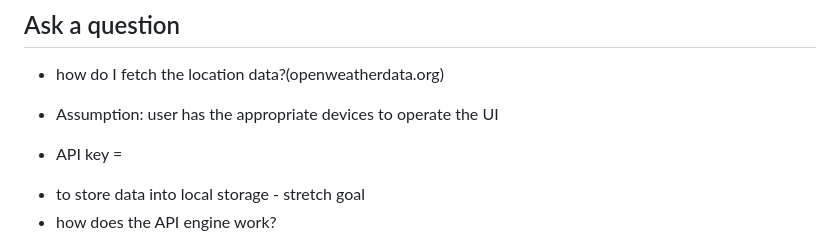
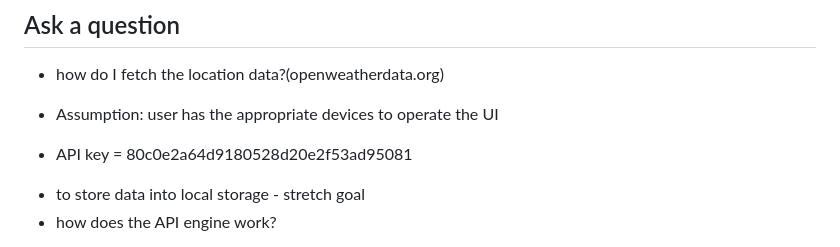
Before and after one commit to andycamguy/weather-app, a Markdown page: pseudocode.md, the part around the change. Drawn GitHub-style.

Commit message:
GOT MY API Key

```diff
--- a/pseudocode.md
+++ b/pseudocode.md
@@ -6,7 +6,7 @@
 ## Ask a question
 * how do I fetch the location data?(openweatherdata.org)
 -    Assumption: user has the appropriate devices to operate the UI
-* API key =
+* API key = 80c0e2a64d9180528d20e2f53ad95081
 - to store data into local storage - stretch goal
 -   how does the API engine work?
 * How is the data viewed( in a graph?) and what other data do I need to show?
```
